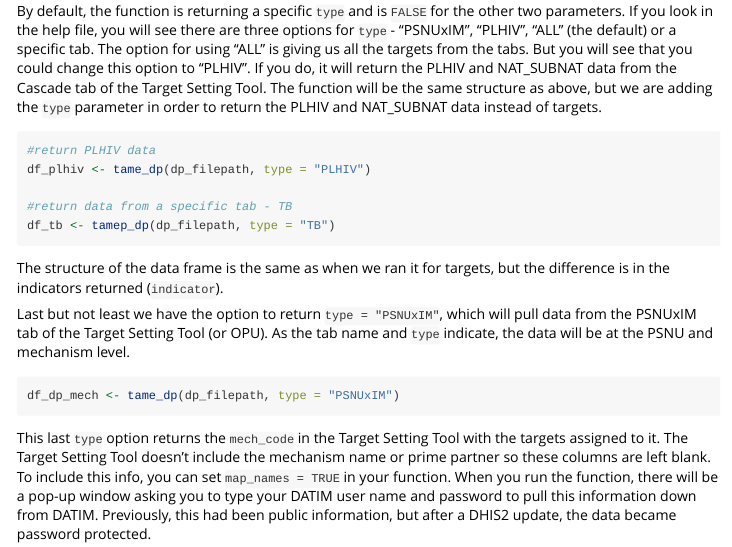
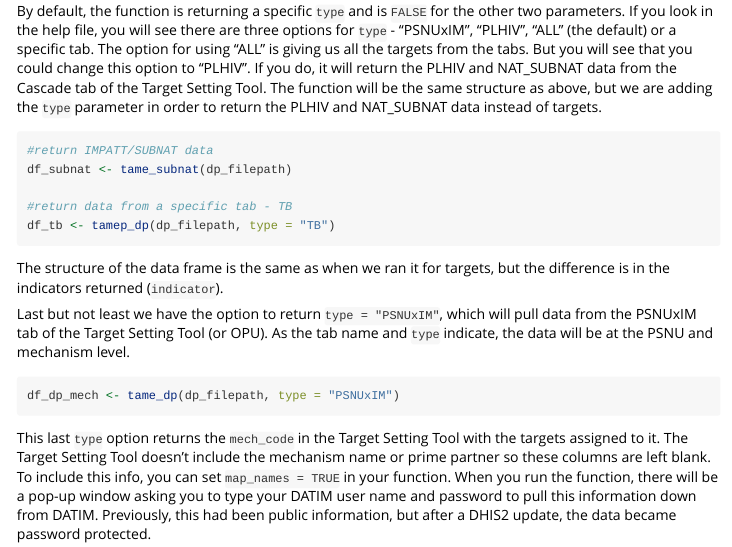
Before and after one commit to USAID-OHA-SI/tameDP, an R Markdown document (vignettes/extracting-targets.Rmd): the page in a window 1100 px wide, from 1330 px down. Rendered offline with R 4.5, knitr and Pandoc, with nearby package versions.

Commit message:
doc: build site

````diff
--- a/_pkgdown.yml
+++ b/_pkgdown.yml
@@ -34,6 +34,7 @@ reference:
 - title: Primary functions
   contents:
   - '`tame_dp`'
+  - '`tame_subnat`'
   - '`tame_plhiv`'
 
 - title: Supporting functions
--- a/vignettes/extracting-targets.Rmd
+++ b/vignettes/extracting-targets.Rmd
@@ -70,9 +70,9 @@ tame_dp(filepath, type = "ALL", map_names = FALSE, psnu_lvl = FALSE)
 
 By default, the function is returning a specific `type` and is `FALSE` for the other two parameters. If you look in the help file, you will see there are three options for `type` - "PSNUxIM", "PLHIV", "ALL" (the default) or a specific tab. The option for using "ALL" is giving us all the targets from the tabs. But you will see that you could change this option to "PLHIV". If you do, it will return the PLHIV and NAT_SUBNAT data from the Cascade tab of the Target Setting Tool. The function will be the same structure as above, but we are adding the `type` parameter in order to return the PLHIV and NAT_SUBNAT data instead of targets.
 
-```{r return PLHIV}
-#return PLHIV data
-df_plhiv <- tame_dp(dp_filepath, type = "PLHIV")
+```{r return SUBNAT}
+#return IMPATT/SUBNAT data
+df_subnat <- tame_subnat(dp_filepath)
 
 #return data from a specific tab - TB
 df_tb <- tamep_dp(dp_filepath, type = "TB")
````
Also changed, not shown: README.md, docs/pkgdown.yml, 50 other files.
